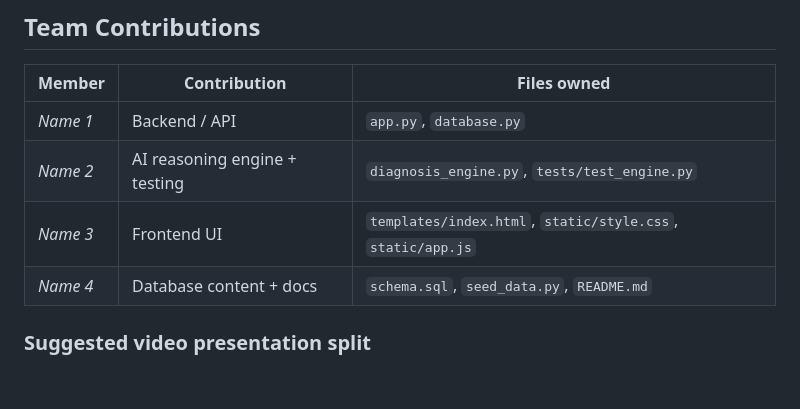
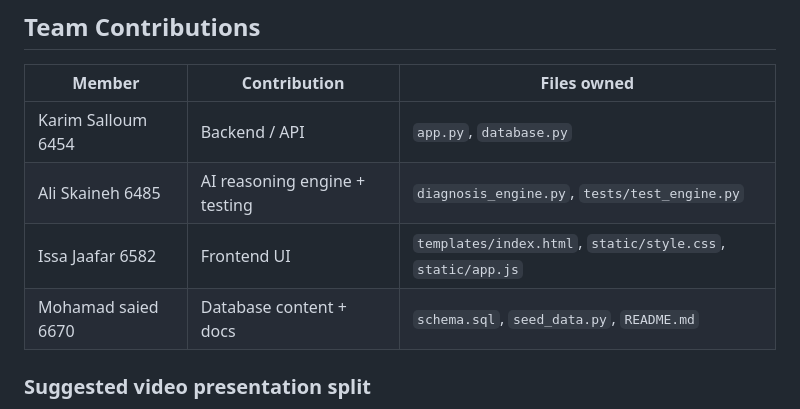
Before and after one commit to alisk2004/car-diagnostic-assistant, a Markdown page: README.md, the part around the change. GitHub-like rendering; blank space fills up the shorter version.

```diff
--- a/README.md
+++ b/README.md
@@ -102,10 +102,10 @@ pytest
 
 | Member | Contribution | Files owned |
 |---|---|---|
-| _Name 1_ | Backend / API | `app.py`, `database.py` |
-| _Name 2_ | AI reasoning engine + testing | `diagnosis_engine.py`, `tests/test_engine.py` |
-| _Name 3_ | Frontend UI | `templates/index.html`, `static/style.css`, `static/app.js` |
-| _Name 4_ | Database content + docs | `schema.sql`, `seed_data.py`, `README.md` |
+|Karim Salloum 6454| Backend / API | `app.py`, `database.py` |
+|Ali Skaineh 6485| AI reasoning engine + testing | `diagnosis_engine.py`, `tests/test_engine.py` |
+|Issa Jaafar 6582| Frontend UI | `templates/index.html`, `static/style.css`, `static/app.js` |
+|Mohamad saied 6670| Database content + docs | `schema.sql`, `seed_data.py`, `README.md` |
 
 ### Suggested video presentation split
 
```
